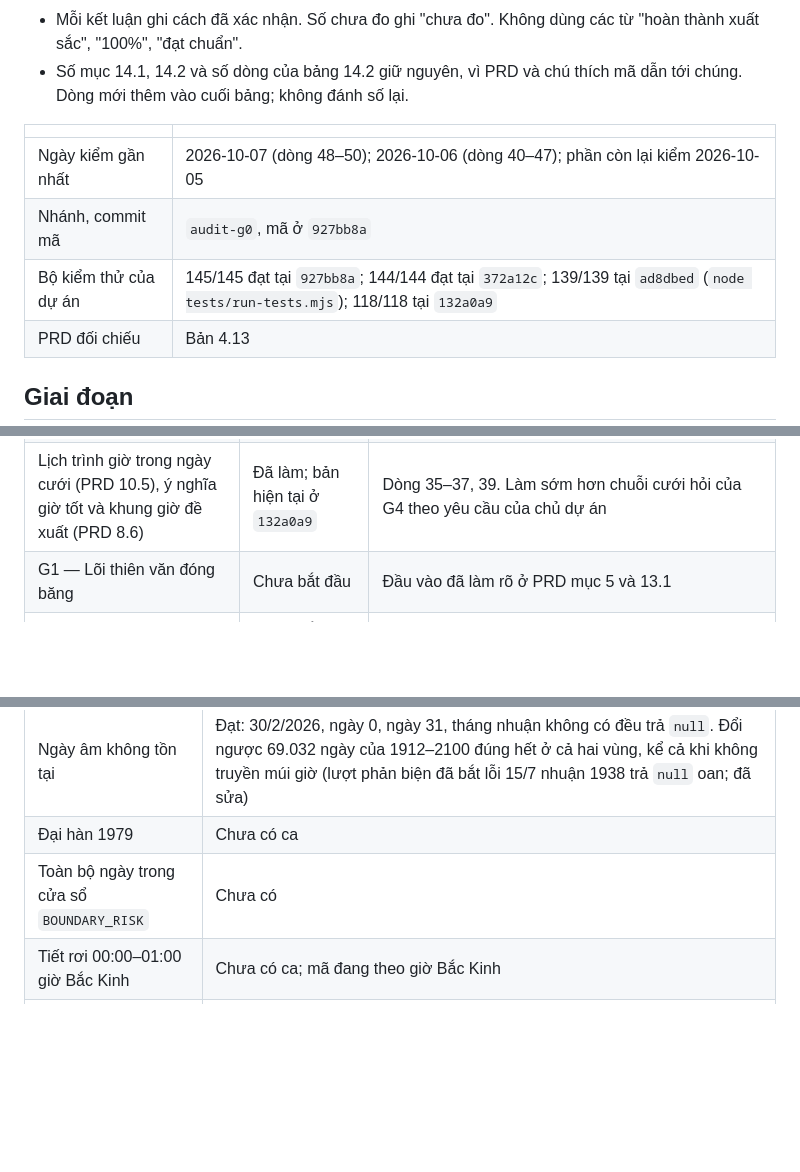
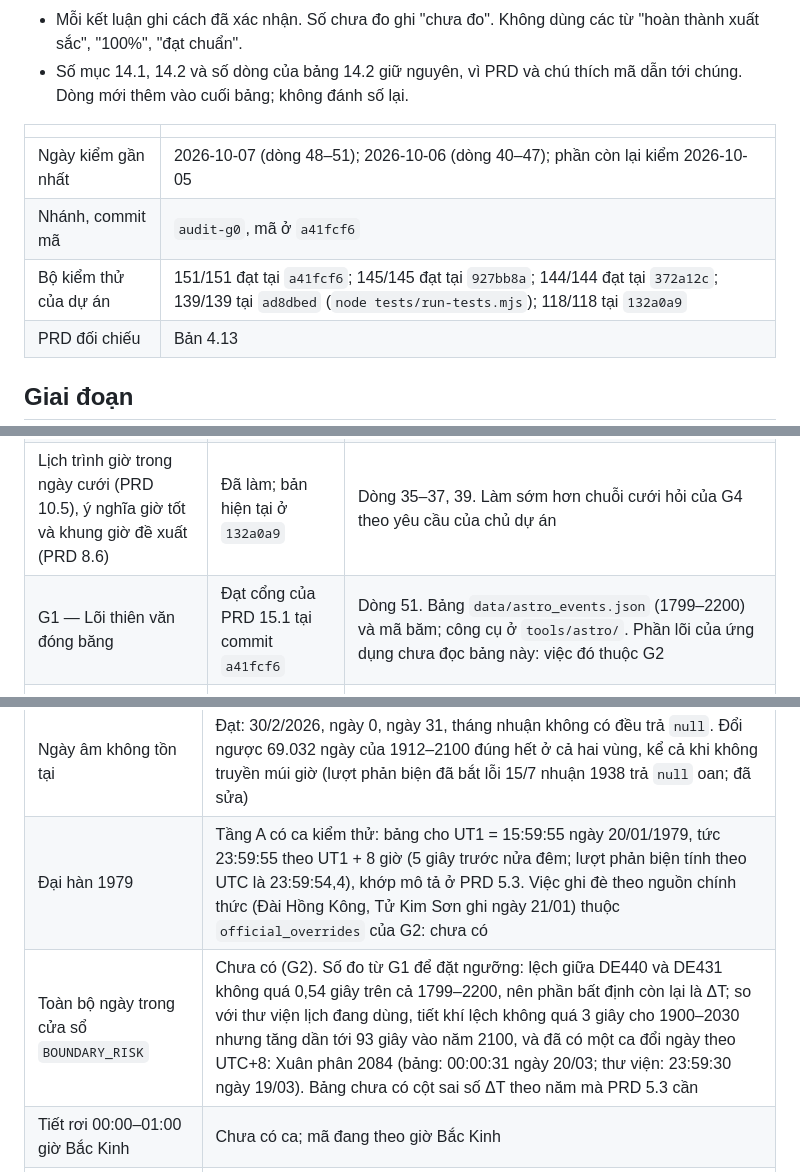
Before and after one commit to tuyenht/NgayTot, a Markdown page: docs/HIEN-TRANG.md, 3 parts joined by grey strips. Drawn GitHub-style; blank space fills up the shorter version.

Commit message:
docs: HIEN-TRANG dong 51 (G1 dat cong: bang astro_events, ket qua doi chieu va phan bien doc lap), so kiem thu 151/151

```diff
--- a/docs/HIEN-TRANG.md
+++ b/docs/HIEN-TRANG.md
@@ -10,9 +10,9 @@ Tệp này ghi mã nguồn hiện đáp ứng `PRD-LICH-VIET-CORE-2026.md` tới
 
 | | |
 | --- | --- |
-| Ngày kiểm gần nhất | 2026-10-07 (dòng 48–50); 2026-10-06 (dòng 40–47); phần còn lại kiểm 2026-10-05 |
-| Nhánh, commit mã | `audit-g0`, mã ở `927bb8a` |
-| Bộ kiểm thử của dự án | 145/145 đạt tại `927bb8a`; 144/144 đạt tại `372a12c`; 139/139 tại `ad8dbed` (`node tests/run-tests.mjs`); 118/118 tại `132a0a9` |
+| Ngày kiểm gần nhất | 2026-10-07 (dòng 48–51); 2026-10-06 (dòng 40–47); phần còn lại kiểm 2026-10-05 |
+| Nhánh, commit mã | `audit-g0`, mã ở `a41fcf6` |
+| Bộ kiểm thử của dự án | 151/151 đạt tại `a41fcf6`; 145/145 đạt tại `927bb8a`; 144/144 đạt tại `372a12c`; 139/139 tại `ad8dbed` (`node tests/run-tests.mjs`); 118/118 tại `132a0a9` |
 | PRD đối chiếu | Bản 4.13 |
 
 ## Giai đoạn
@@ -22,7 +22,7 @@ Tệp này ghi mã nguồn hiện đáp ứng `PRD-LICH-VIET-CORE-2026.md` tới
 | G0 — Vá lỗi đã kiểm chứng | Đã đóng tại commit `a0979cc` | Dòng 1–9, 11, 13, 15, 17, 18, 20, 23, 24, 26, 28, 29 của 14.2; dòng 10 và 12 ở phần không cần dữ liệu của G4. Phần lịch, việc y tế, tài nguyên bên thứ ba đã kiểm lại độc lập và thử trên trình duyệt |
 | G0b — Luồng nhập theo việc | Đã đóng tại commit `77d965f` | Dòng 31–34. Đã mở thử trên trình duyệt cả bốn luồng (cưới hỏi, làm nhà, lịch mổ, việc thường). Phần nhiều người đầy đủ (lá số riêng cho chú rể, tang chủ và người mất) vẫn thuộc G4 |
 | Lịch trình giờ trong ngày cưới (PRD 10.5), ý nghĩa giờ tốt và khung giờ đề xuất (PRD 8.6) | Đã làm; bản hiện tại ở `132a0a9` | Dòng 35–37, 39. Làm sớm hơn chuỗi cưới hỏi của G4 theo yêu cầu của chủ dự án |
-| G1 — Lõi thiên văn đóng băng | Chưa bắt đầu | Đầu vào đã làm rõ ở PRD mục 5 và 13.1 |
+| G1 — Lõi thiên văn đóng băng | Đạt cổng của PRD 15.1 tại commit `a41fcf6` | Dòng 51. Bảng `data/astro_events.json` (1799–2200) và mã băm; công cụ ở `tools/astro/`. Phần lõi của ứng dụng chưa đọc bảng này: việc đó thuộc G2 |
 | G2 — Lịch pháp Việt Nam | Chưa bắt đầu | Gồm dòng 14, 19, 27 |
 | G3 — Luật có nhãn và ngày cố định | Chưa bắt đầu | Gồm dòng 16, phần đầu dòng 21 và dòng 38 |
 | G4 — Chuỗi nghi lễ | Chưa bắt đầu | Gồm phần còn lại của dòng 10, 12, 21 và dòng 25, 30 |
@@ -136,8 +137,8 @@ Kỳ vọng tương ứng ở PRD mục 13.3.
 | 1968–1975 với cả hai `region` | Đạt; phương án Nam khớp 6tail 2.922/2.922 ngày, phương án Bắc lệch 120 ngày như kỳ vọng |
 | 1912–1928 (ngoài vùng cam kết) | Lệch 58 trên 6.210 ngày so với 6tail (118 ngày nếu tính cả cờ nhuận), gồm hai đợt: từ 23/03/1917 và từ 25/06/1922. Nguyên nhân: mã xếp nhuận tháng 3 năm 1917 và nhuận tháng 6 năm 1922, 6tail xếp nhuận tháng 2 và nhuận tháng 5. Trung khí Cốc vũ 1917 rơi 00:17 giờ UTC+8, tức chỉ khoảng 3 phút sau nửa đêm theo kinh tuyến Bắc Kinh — đúng loại ca `BOUNDARY_RISK` mà thuật toán xấp xỉ không phân giải được. Chạy ở UTC+8 cũng không khớp (lệch 120 ngày, từ 17/11/1914). Cần `official_overrides` ở G2 **[CK — chưa có nguồn thứ ba xác nhận 6tail đúng]** |
 | Ngày âm không tồn tại | Đạt: 30/2/2026, ngày 0, ngày 31, tháng nhuận không có đều trả `null`. Đổi ngược 69.032 ngày của 1912–2100 đúng hết ở cả hai vùng, kể cả khi không truyền múi giờ (lượt phản biện đã bắt lỗi 15/7 nhuận 1938 trả `null` oan; đã sửa) |
-| Đại hàn 1979 | Chưa có ca |
-| Toàn bộ ngày trong cửa sổ `BOUNDARY_RISK` | Chưa có |
+| Đại hàn 1979 | Tầng A có ca kiểm thử: bảng cho UT1 = 15:59:55 ngày 20/01/1979, tức 23:59:55 theo UT1 + 8 giờ (5 giây trước nửa đêm; lượt phản biện tính theo UTC là 23:59:54,4), khớp mô tả ở PRD 5.3. Việc ghi đè theo nguồn chính thức (Đài Hồng Kông, Tử Kim Sơn ghi ngày 21/01) thuộc `official_overrides` của G2: chưa có |
+| Toàn bộ ngày trong cửa sổ `BOUNDARY_RISK` | Chưa có (G2). Số đo từ G1 để đặt ngưỡng: lệch giữa DE440 và DE431 không quá 0,54 giây trên cả 1799–2200, nên phần bất định còn lại là ΔT; so với thư viện lịch đang dùng, tiết khí lệch không quá 3 giây cho 1900–2030 nhưng tăng dần tới 93 giây vào năm 2100, và đã có một ca đổi ngày theo UTC+8: Xuân phân 2084 (bảng: 00:00:31 ngày 20/03; thư viện: 23:59:30 ngày 19/03). Bảng chưa có cột sai số ΔT theo năm mà PRD 5.3 cần |
 | Tiết rơi 00:00–01:00 giờ Bắc Kinh | Chưa có ca; mã đang theo giờ Bắc Kinh |
 | Lá số theo `civil_tz` | Đạt; hàm `civilTz` khớp bảng 6.3 ở 14 điểm thử |
 | Từ khóa hồ sơ việc | Đạt: 0 từ khóa nghi/kỵ và 0 tên thần sát nằm ngoài từ vựng 6tail |
```
Also changed, not shown: other parts of docs/HIEN-TRANG.md (+2 -1 lines).
